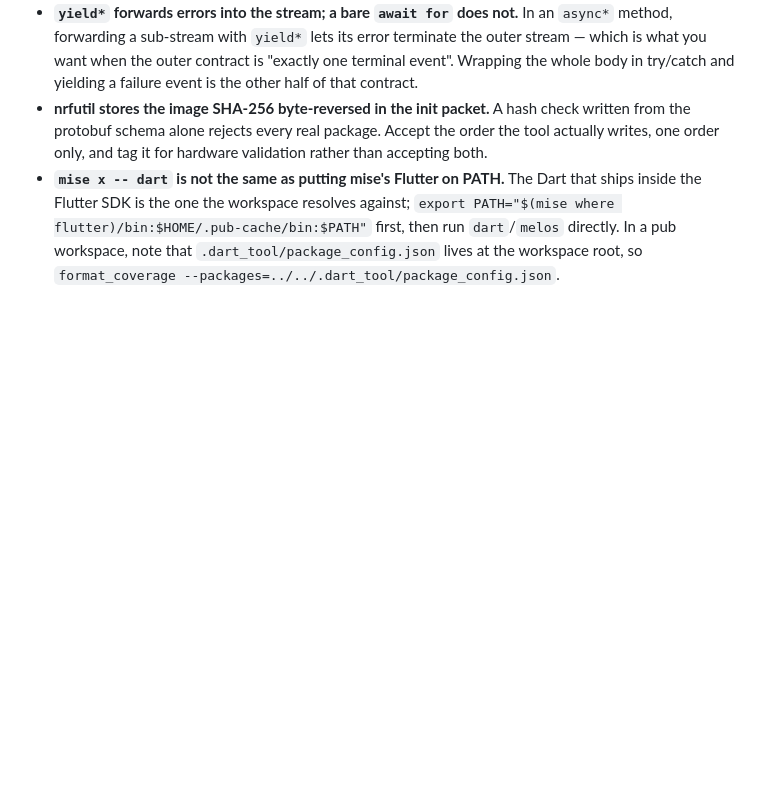
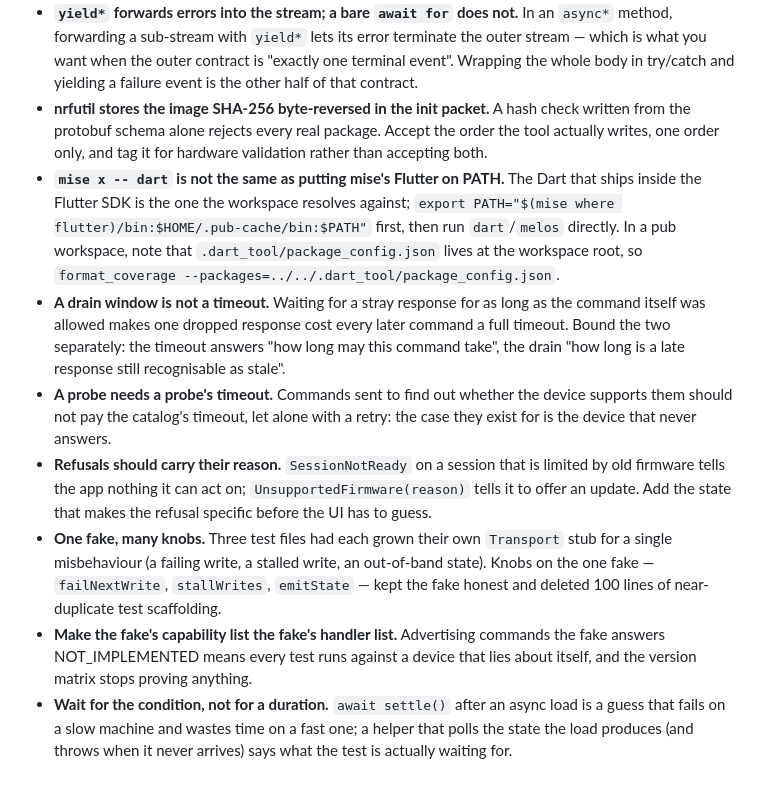
Before and after one commit to bobbyrc/spectra, a Markdown page: tasks/lessons.md, the part around the change. Rendered like a GitHub page; blank space fills up the shorter version.

```diff
--- a/tasks/lessons.md
+++ b/tasks/lessons.md
@@ -168,3 +168,28 @@ dated entry per lesson; keep each one actionable.
   first, then run `dart`/`melos` directly. In a pub workspace, note that
   `.dart_tool/package_config.json` lives at the workspace root, so
   `format_coverage --packages=../../.dart_tool/package_config.json`.
+- **A drain window is not a timeout.** Waiting for a stray response for as
+  long as the command itself was allowed makes one dropped response cost
+  every later command a full timeout. Bound the two separately: the timeout
+  answers "how long may this command take", the drain "how long is a late
+  response still recognisable as stale".
+- **A probe needs a probe's timeout.** Commands sent to find out whether the
+  device supports them should not pay the catalog's timeout, let alone with
+  a retry: the case they exist for is the device that never answers.
+- **Refusals should carry their reason.** `SessionNotReady` on a session that
+  is limited by old firmware tells the app nothing it can act on;
+  `UnsupportedFirmware(reason)` tells it to offer an update. Add the state
+  that makes the refusal specific before the UI has to guess.
+- **One fake, many knobs.** Three test files had each grown their own
+  `Transport` stub for a single misbehaviour (a failing write, a stalled
+  write, an out-of-band state). Knobs on the one fake — `failNextWrite`,
+  `stallWrites`, `emitState` — kept the fake honest and deleted 100 lines of
+  near-duplicate test scaffolding.
+- **Make the fake's capability list the fake's handler list.** Advertising
+  commands the fake answers NOT_IMPLEMENTED means every test runs against a
+  device that lies about itself, and the version matrix stops proving
+  anything.
+- **Wait for the condition, not for a duration.** `await settle()` after an
+  async load is a guess that fails on a slow machine and wastes time on a
+  fast one; a helper that polls the state the load produces (and throws when
+  it never arrives) says what the test is actually waiting for.
```
Also changed, not shown: docs/research/DECISIONS.md (+32 -0 lines), packages/chameleon/README.md (+9 -2 lines).
